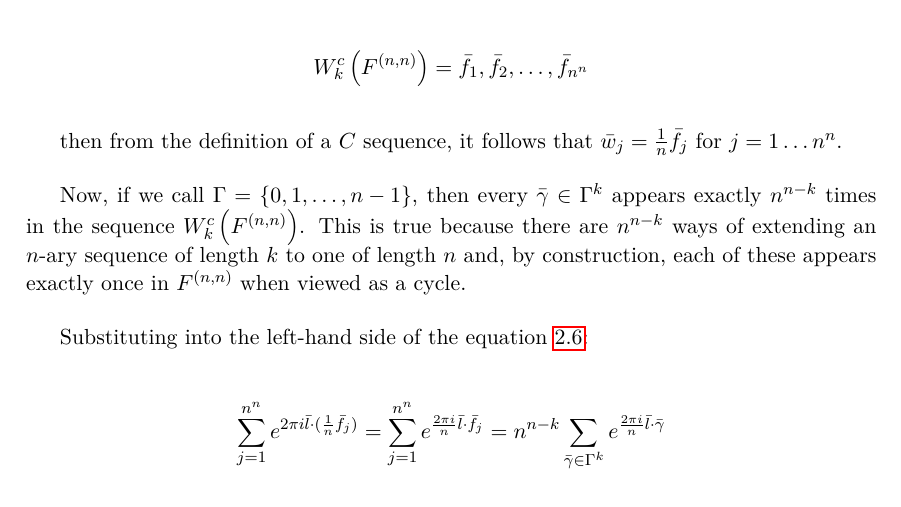
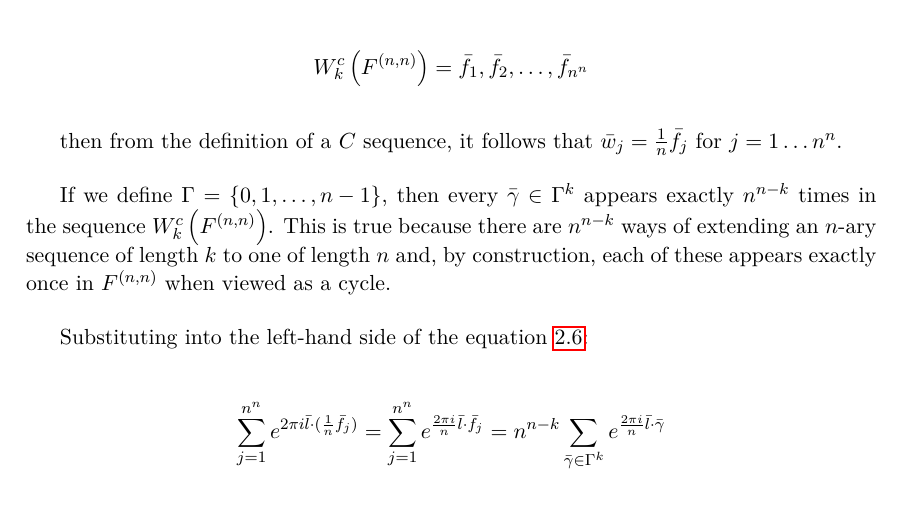
Before and after one commit to ealmansi/tesis-licenciatura, a LaTeX thesis (tex/tesis.tex): part of page 18 of 25, cut so that both start at the same text. Compiled offline with pdfLaTeX.

Commit message:
Redaccion.

```diff
--- a/tex/tesis.tex
+++ b/tex/tesis.tex
@@ -647,7 +647,7 @@ Before applying Weyl's Criterion to sequence $L$, we must first prove the follow
 
   then from the definition of a $C$ sequence, it follows that $\bar{w}_j = \frac{1}{n} \bar{f}_j$ for $j = 1 \dots n^n$.
 
-  Now, if we call $\Gamma = \left \{ 0, 1, \dots, n - 1 \right \} $, then every $\bar{\gamma} \in \Gamma^k$ appears exactly $n^{n - k}$ times in the sequence $W_k^c\left(F^{(n, n)}\right)$. This is true because there are  $n^{n - k}$ ways of extending an $n$-ary sequence of length $k$ to one of length $n$ and, by construction, each of these appears exactly once in $F^{(n, n)}$ when viewed as a cycle.
+  If we define $\Gamma = \left \{ 0, 1, \dots, n - 1 \right \} $, then every $\bar{\gamma} \in \Gamma^k$ appears exactly $n^{n - k}$ times in the sequence $W_k^c\left(F^{(n, n)}\right)$. This is true because there are  $n^{n - k}$ ways of extending an $n$-ary sequence of length $k$ to one of length $n$ and, by construction, each of these appears exactly once in $F^{(n, n)}$ when viewed as a cycle.
 
   Substituting into the left-hand side of the equation \ref{equation:weyl-sum-over-cyclic-c-sequence}:
 
```
Also changed, not shown: tex/tesis.pdf.
